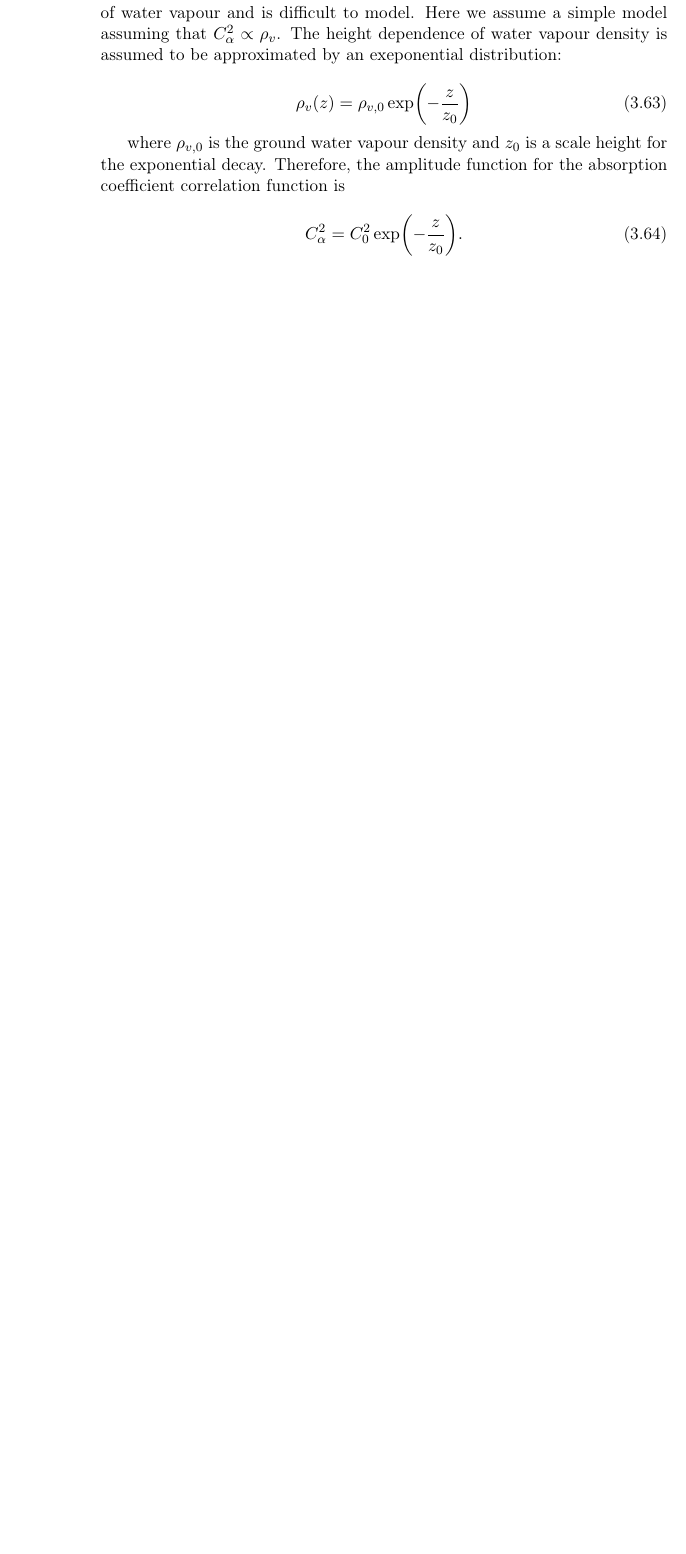
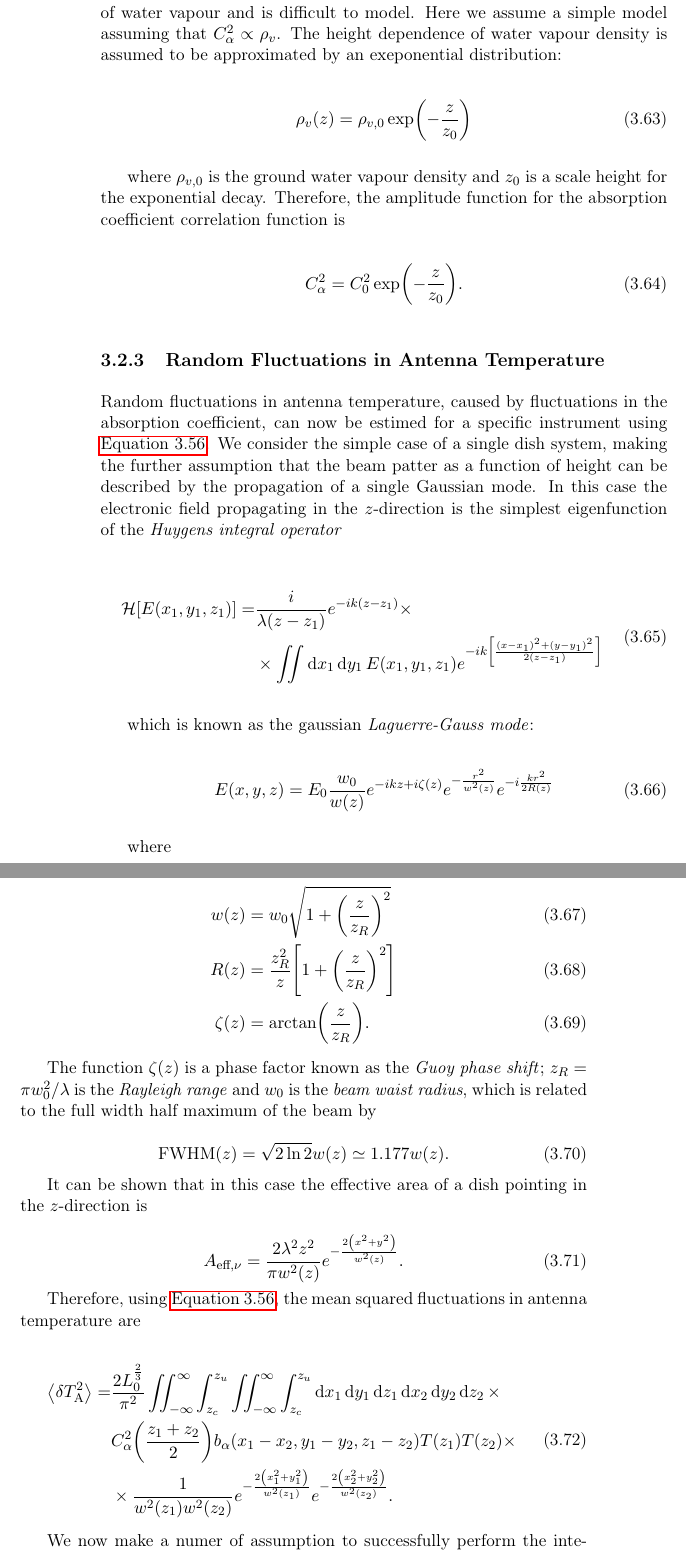
Before and after one commit to savaroskij/Thesis_Paper, a LaTeX thesis (thesis.tex, which reads chapters/ch3/ch3.tex): part of page 72 of 88 before the commit and two parts of pages 72 and 73 of 92 after it, the two joined at a grey line, cut so that both start at the same text, the shorter picture padded with empty space. Compiled offline with pdfLaTeX.

Commit message:
Add antenna temperature fluctuations subsection

```diff
--- a/chapters/ch3/ch3.tex
+++ b/chapters/ch3/ch3.tex
@@ -766,3 +766,76 @@ absorption coefficient correlation function is
 \begin{equation}
         C^2_\alpha = C^2_0\exp(-\frac{z}{z_0}).
 \end{equation}
+
+\subsection{Random Fluctuations in Antenna Temperature}
+
+Random fluctuations in antenna temperature, caused by fluctuations in the
+absorption coefficient, can now be estimed for a specific instrument using
+\autoref{eq:rms_t_antenna}. We consider the simple case of a single dish
+system, making the further assumption that the beam patter as a function of
+height can be described by the propagation of a single Gaussian mode.
+In this case the electronic field propagating in the $z$-direction is the
+simplest eigenfunction of the \emph{Huygens integral operator}
+
+\begin{equation}
+        \begin{split}
+                \mathcal{H}\qty[E\qty(x_1,y_1,z_1)] = &
+                \frac{i}{\lambda \qty(z - z_1)} e^{-ik\qty(z - z_1)} \times \\
+                & \times \iint \dd{x_1}\dd{y_1} E\qty(x_1,y_1,z_1)
+                e^{-ik\qty[\frac{\qty(x - x_1)^2 +
+                \qty(y - y_1) ^2}{2\qty(z - z_1)}]}
+        \end{split}
+\end{equation}
+
+which is known as the gaussian \emph{Laguerre-Gauss mode}:
+
+\begin{equation}
+        E\qty(x,y,z) = E_0 \frac{w_0}{w\qty(z)} e^{-ikz + i\zeta\qty(z)}
+        e^{-\frac{r^2}{w^2\qty(z)}} e^{-i\frac{kr^2}{2R\qty(z)}}
+\end{equation}
+
+where
+
+\begin{align}
+        w\qty(z) & = w_0 \sqrt{1 + \qty(\frac{z}{z_R})^2} \\
+        R\qty(z) & = \frac{z^2_R}{z}\qty[1 + \qty(\frac{z}{z_R})^2] \\
+        \zeta\qty(z) & = \arctan(\frac{z}{z_R}).
+\end{align}
+
+The function $\zeta\qty(z)$ is a phase factor known as the \emph{Guoy phase
+shift}; $z_R = \pi w_0^2/\lambda$ is the \emph{Rayleigh range} and $w_0$ is
+the \emph{beam waist radius}, which is related to the full width half
+maximum of the beam by
+
+\begin{equation}
+        \text{FWHM}\qty(z) = \sqrt{2\ln 2} w\qty(z) \simeq 1.177 w\qty(z).
+\end{equation}
+
+It can be shown that in this case the effective area of a dish pointing in
+the $z$-direction is
+
+\begin{equation}
+        A_{\text{eff},\nu} = \frac{2\lambda^2 z^2}{\pi w^2\qty(z)}
+        e^{-\frac{2 \qty(x^2 + y^2)}{w^2\qty(z)}}.
+\end{equation}
+
+Therefore, using \autoref{eq:rms_t_antenna}, the mean squared fluctuations
+in antenna temperature are
+
+\begin{equation}
+        \begin{split}
+                \expval{\var{T^2_\text{A}}} = & \frac{2 L^\frac{2}{3}_0}{\pi^2}
+                \iint^\infty_{-\infty} \int^{z_u}_{z_c}
+                \iint^\infty_{-\infty} \int^{z_u}_{z_c}
+                \dd{x_1}\dd{y_1}\dd{z_1}\dd{x_2}\dd{y_2}\dd{z_2} \times \\
+                & C^2_\alpha\qty(\frac{z_1 + z_2}{2})
+                b_\alpha\qty(x_1 - x_2, y_1 - y_2, z_1 - z_2)
+                T\qty(z_1) T\qty(z_2) \times \\
+                & \times \frac{1}{w^2\qty(z_1) w^2\qty(z_2)}
+                e^{-\frac{2\qty(x^2_1 + y^2_1)}{w^2\qty(z_1)}}
+                e^{-\frac{2\qty(x^2_2 + y^2_2)}{w^2\qty(z_2)}}.
+        \end{split}
+        \label{eq:rms_t_antenna_sdish}
+\end{equation}
+
+We now make a numer of assumption to successfully perform the integration.
@@ -768,0 +901 @@ absorption coefficient correlation function is
+        \caption{Dependence of random fluctuations in antenna temperature
```
Also changed, not shown: chapters/ch3/ch3.tex (62 more changed lines).
